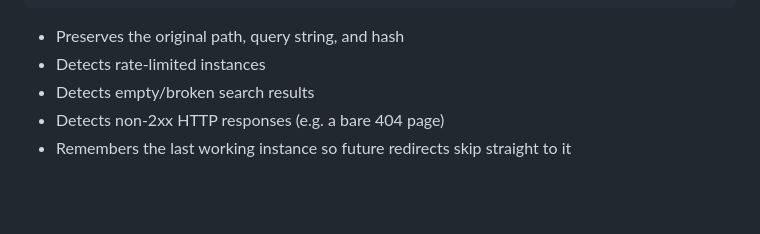
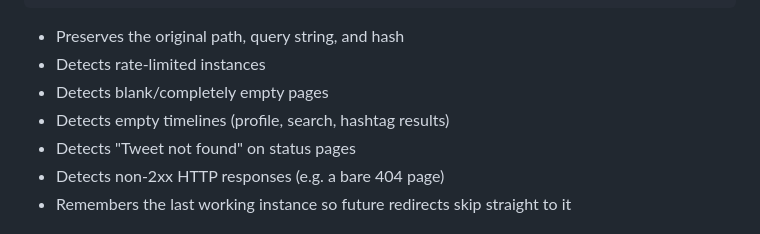
Before and after one commit to deroverda/twitter-to-nitter, a Markdown page: README.md, the part around the change. GitHub-like rendering; blank space fills up the shorter version.

Commit message:
Update README feature list to match current fallback detection

```diff
--- a/README.md
+++ b/README.md
@@ -30,7 +30,9 @@ try the next instance          done - stay here
 
 - Preserves the original path, query string, and hash
 - Detects rate-limited instances
-- Detects empty/broken search results
+- Detects blank/completely empty pages
+- Detects empty timelines (profile, search, hashtag results)
+- Detects "Tweet not found" on status pages
 - Detects non-2xx HTTP responses (e.g. a bare 404 page)
 - Remembers the last working instance so future redirects skip straight to it
 
```
